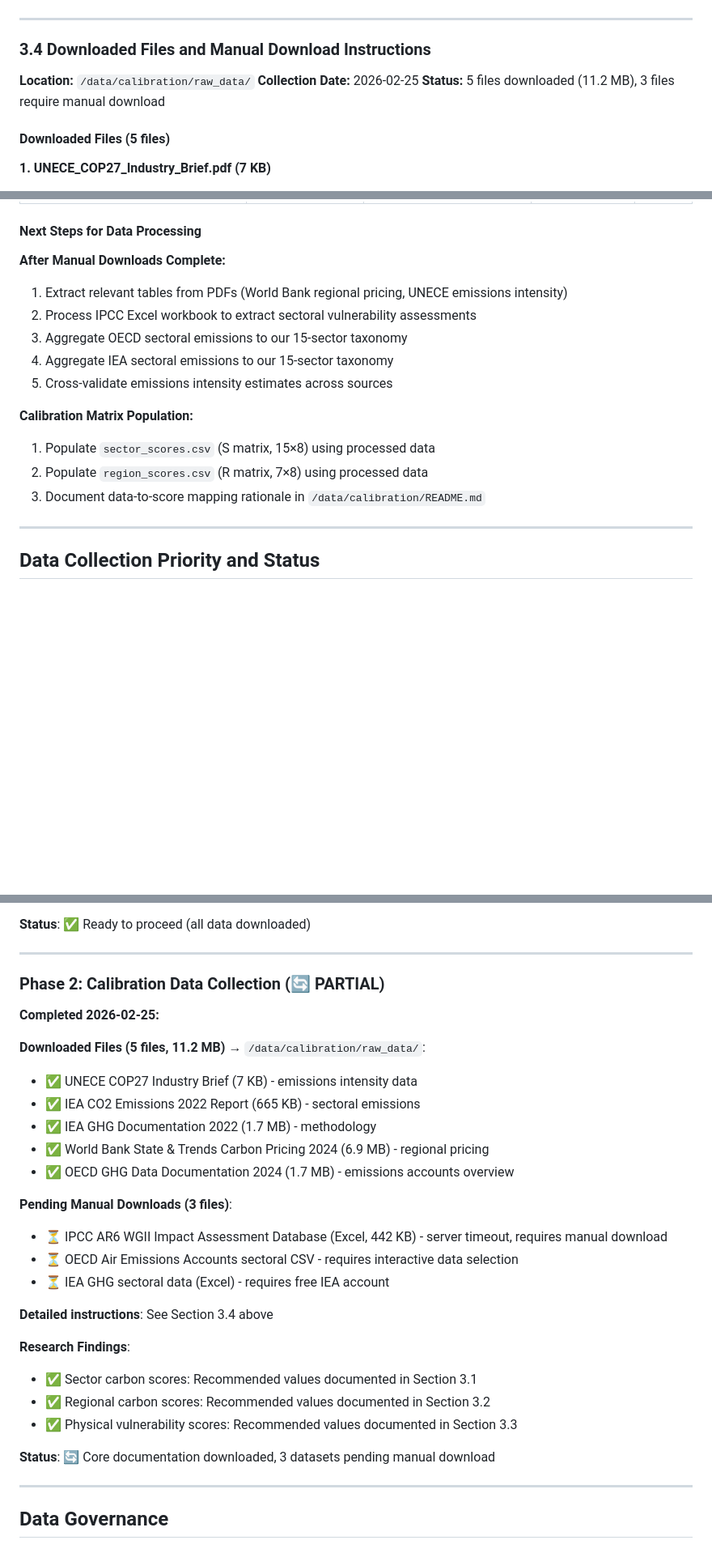
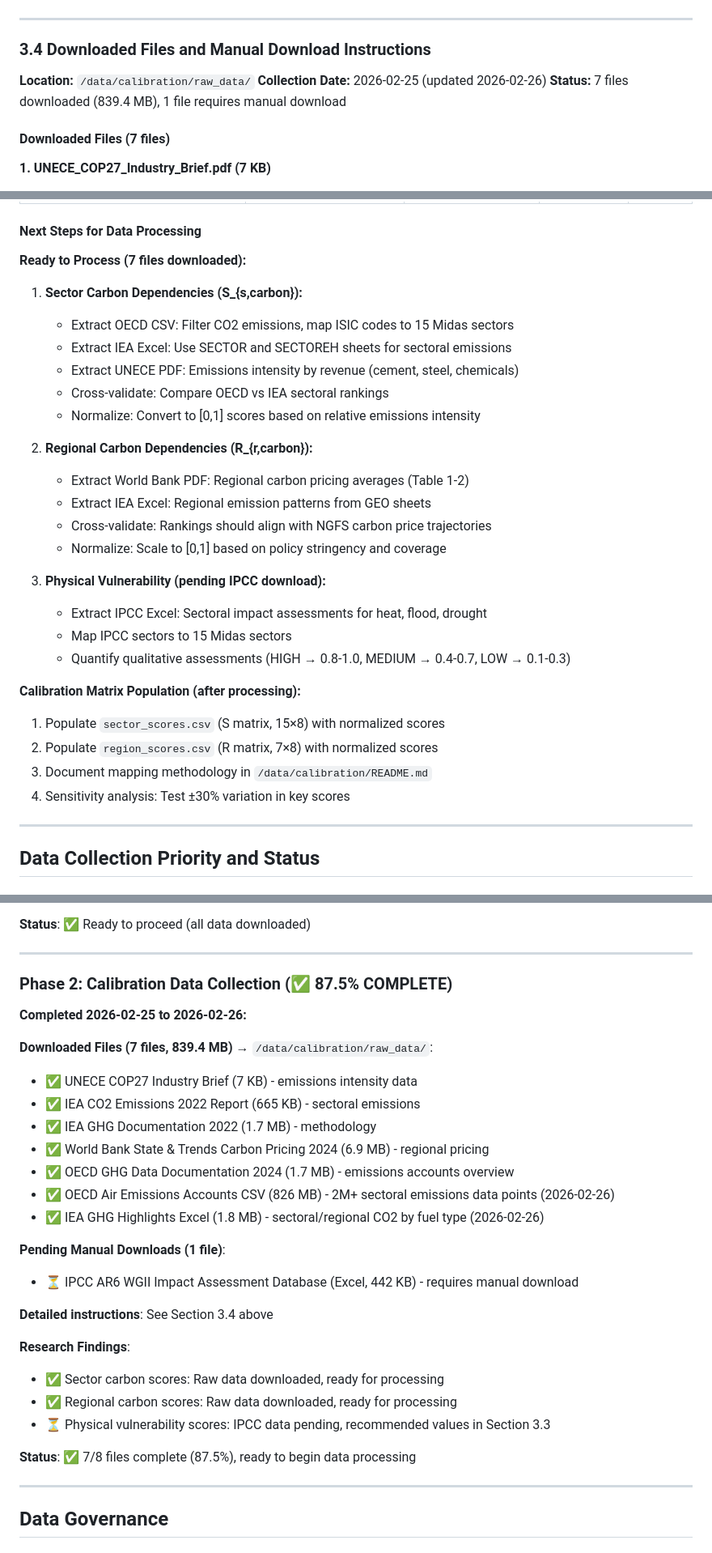
Before and after one commit to ommthree/cpm, a Markdown page: docs/data_sources.md, 3 parts joined by grey strips. Shown at 81% size. GitHub-like rendering; blank space fills up the shorter version.

```diff
--- a/docs/data_sources.md
+++ b/docs/data_sources.md
@@ -511,10 +511,10 @@ Other: 0.40
 ### 3.4 Downloaded Files and Manual Download Instructions
 
 **Location:** `/data/calibration/raw_data/`
-**Collection Date:** 2026-02-25
-**Status:** 5 files downloaded (11.2 MB), 3 files require manual download
+**Collection Date:** 2026-02-25 (updated 2026-02-26)
+**Status:** 7 files downloaded (839.4 MB), 1 file requires manual download
 
-#### Downloaded Files (5 files)
+#### Downloaded Files (7 files)
 
 **1. UNECE_COP27_Industry_Brief.pdf (7 KB)**
 - **Source:** UNECE Technology Brief on Carbon Neutral Energy Intensive Industries
@@ -627,17 +630,31 @@ curl "https://sdmx.oecd.org/public/rest/data/ESTAT,SEEA_AEA_A,1.4/{FILTER}?start
 
 #### Next Steps for Data Processing
 
-**After Manual Downloads Complete:**
-1. Extract relevant tables from PDFs (World Bank regional pricing, UNECE emissions intensity)
-2. Process IPCC Excel workbook to extract sectoral vulnerability assessments
-3. Aggregate OECD sectoral emissions to our 15-sector taxonomy
-4. Aggregate IEA sectoral emissions to our 15-sector taxonomy
-5. Cross-validate emissions intensity estimates across sources
+**Ready to Process (7 files downloaded):**
 
-**Calibration Matrix Population:**
-1. Populate `sector_scores.csv` (S matrix, 15×8) using processed data
-2. Populate `region_scores.csv` (R matrix, 7×8) using processed data
-3. Document data-to-score mapping rationale in `/data/calibration/README.md`
+1. **Sector Carbon Dependencies (S_{s,carbon}):**
+   - Extract OECD CSV: Filter CO2 emissions, map ISIC codes to 15 Midas sectors
+   - Extract IEA Excel: Use SECTOR and SECTOREH sheets for sectoral emissions
+   - Extract UNECE PDF: Emissions intensity by revenue (cement, steel, chemicals)
+   - Cross-validate: Compare OECD vs IEA sectoral rankings
+   - Normalize: Convert to [0,1] scores based on relative emissions intensity
+
+2. **Regional Carbon Dependencies (R_{r,carbon}):**
+   - Extract World Bank PDF: Regional carbon pricing averages (Table 1-2)
+   - Extract IEA Excel: Regional emission patterns from GEO sheets
+   - Cross-validate: Rankings should align with NGFS carbon price trajectories
+   - Normalize: Scale to [0,1] based on policy stringency and coverage
+
+3. **Physical Vulnerability (pending IPCC download):**
+   - Extract IPCC Excel: Sectoral impact assessments for heat, flood, drought
+   - Map IPCC sectors to 15 Midas sectors
+   - Quantify qualitative assessments (HIGH → 0.8-1.0, MEDIUM → 0.4-0.7, LOW → 0.1-0.3)
+
+**Calibration Matrix Population (after processing):**
+1. Populate `sector_scores.csv` (S matrix, 15×8) with normalized scores
+2. Populate `region_scores.csv` (R matrix, 7×8) with normalized scores
+3. Document mapping methodology in `/data/calibration/README.md`
+4. Sensitivity analysis: Test ±30% variation in key scores
 
 ---
 
@@ -692,30 +709,30 @@ python scripts/compute_correlations.py
 
 ---
 
-### Phase 2: Calibration Data Collection (🔄 PARTIAL)
+### Phase 2: Calibration Data Collection (✅ 87.5% COMPLETE)
 
-**Completed 2026-02-25:**
+**Completed 2026-02-25 to 2026-02-26:**
 
-**Downloaded Files (5 files, 11.2 MB)** → `/data/calibration/raw_data/`:
+**Downloaded Files (7 files, 839.4 MB)** → `/data/calibration/raw_data/`:
 - ✅ UNECE COP27 Industry Brief (7 KB) - emissions intensity data
 - ✅ IEA CO2 Emissions 2022 Report (665 KB) - sectoral emissions
 - ✅ IEA GHG Documentation 2022 (1.7 MB) - methodology
 - ✅ World Bank State & Trends Carbon Pricing 2024 (6.9 MB) - regional pricing
 - ✅ OECD GHG Data Documentation 2024 (1.7 MB) - emissions accounts overview
+- ✅ OECD Air Emissions Accounts CSV (826 MB) - 2M+ sectoral emissions data points (2026-02-26)
+- ✅ IEA GHG Highlights Excel (1.8 MB) - sectoral/regional CO2 by fuel type (2026-02-26)
 
-**Pending Manual Downloads (3 files)**:
-- ⏳ IPCC AR6 WGII Impact Assessment Database (Excel, 442 KB) - server timeout, requires manual download
-- ⏳ OECD Air Emissions Accounts sectoral CSV - requires interactive data selection
-- ⏳ IEA GHG sectoral data (Excel) - requires free IEA account
+**Pending Manual Downloads (1 file)**:
+- ⏳ IPCC AR6 WGII Impact Assessment Database (Excel, 442 KB) - requires manual download
 
 **Detailed instructions**: See Section 3.4 above
 
 **Research Findings**:
-- ✅ Sector carbon scores: Recommended values documented in Section 3.1
-- ✅ Regional carbon scores: Recommended values documented in Section 3.2
-- ✅ Physical vulnerability scores: Recommended values documented in Section 3.3
+- ✅ Sector carbon scores: Raw data downloaded, ready for processing
+- ✅ Regional carbon scores: Raw data downloaded, ready for processing
+- ⏳ Physical vulnerability scores: IPCC data pending, recommended values in Section 3.3
 
-**Status**: 🔄 Core documentation downloaded, 3 datasets pending manual download
+**Status**: ✅ 7/8 files complete (87.5%), ready to begin data processing
 
 ---
 
```
Also changed, not shown: other parts of docs/data_sources.md (+59 -56 lines).
